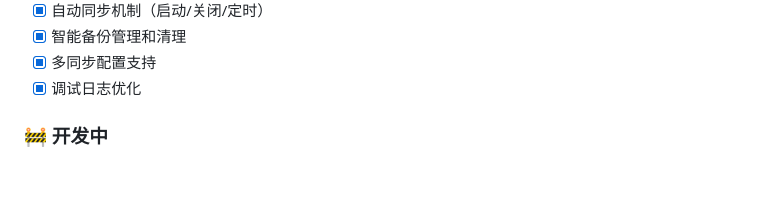
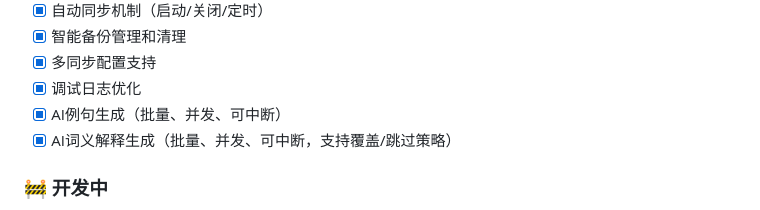
Before and after one commit to stevennight/WordDictationFlutter, a Markdown page: README.md, the part around the change. Drawn GitHub-style; blank space fills up the shorter version.

Commit message:
docs: 更新README添加AI相关功能完成状态

```diff
--- a/README.md
+++ b/README.md
@@ -141,6 +141,8 @@ flutter_word_dictation/
 - [x] 智能备份管理和清理
 - [x] 多同步配置支持
 - [x] 调试日志优化
+- [x] AI例句生成（批量、并发、可中断）
+- [x] AI词义解释生成（批量、并发、可中断，支持覆盖/跳过策略）
 
 ### 🚧 开发中
 - [ ] 性能优化
```
